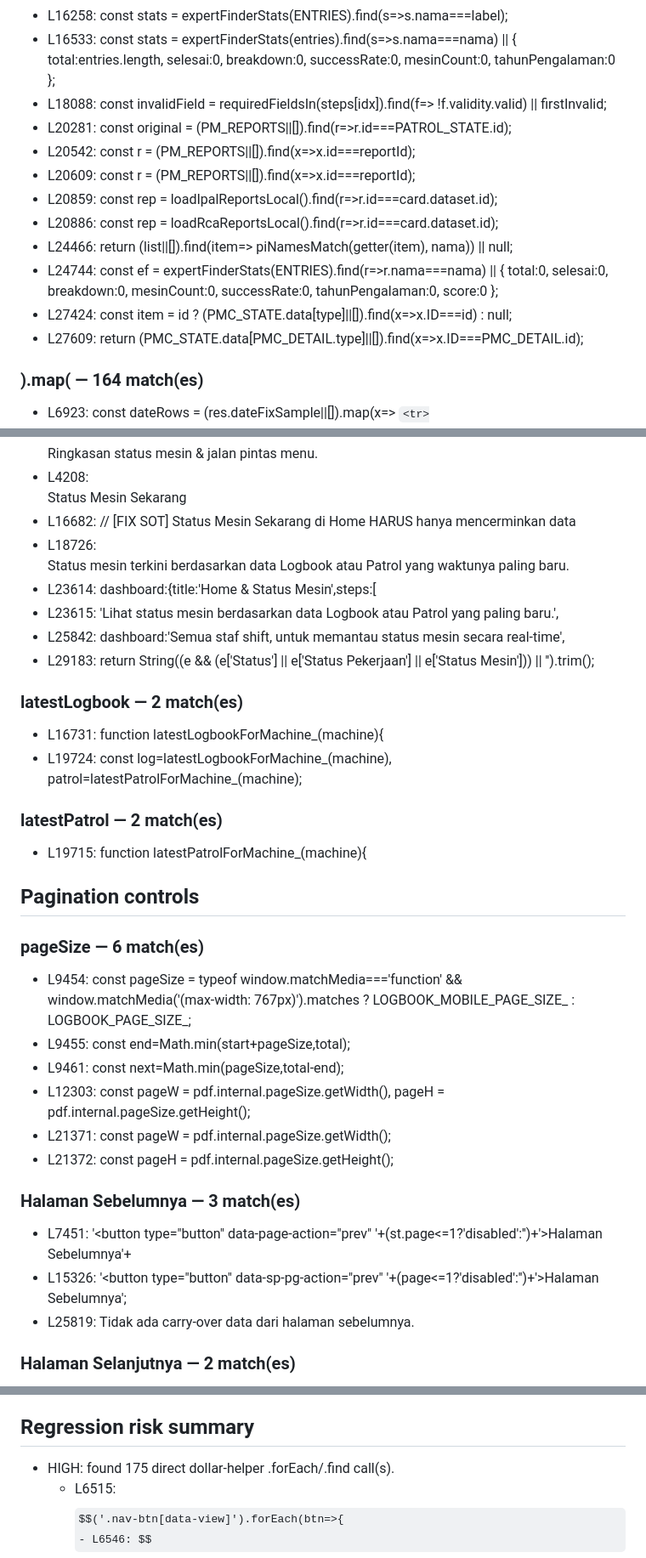
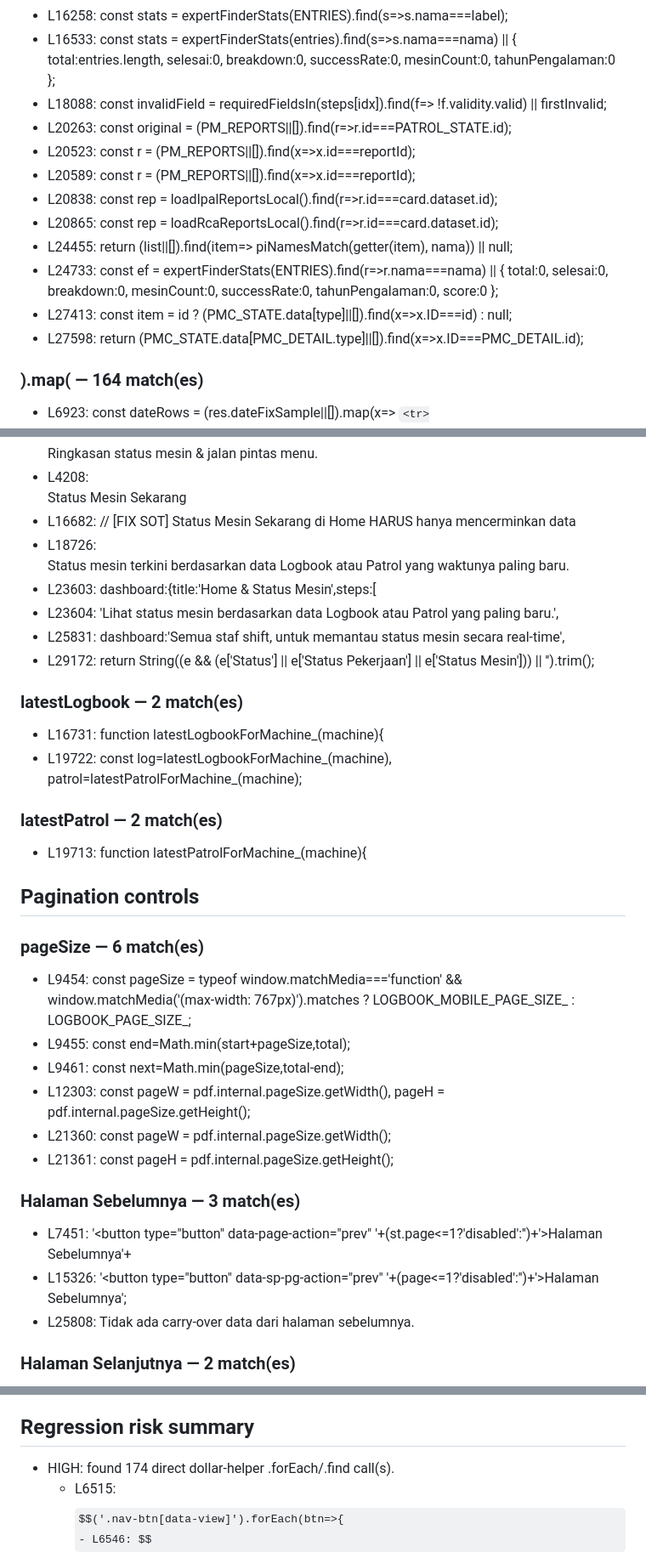
Before and after one commit to juldigi/bmj.omodos, a Markdown page: audit/RECOVERED_FRONTEND_STATIC_AUDIT.md, 3 parts joined by grey strips. Shown at 85% size. Drawn GitHub-style; some formulas as TeX source.

Commit message:
chore: keep Patrol PR scoped to feature changes

```diff
--- a/audit/RECOVERED_FRONTEND_STATIC_AUDIT.md
+++ b/audit/RECOVERED_FRONTEND_STATIC_AUDIT.md
@@ -69,15 +69,15 @@
 - L16258: const stats = expertFinderStats(ENTRIES).find(s=>s.nama===label);
 - L16533: const stats = expertFinderStats(entries).find(s=>s.nama===nama) || { total:entries.length, selesai:0, breakdown:0, successRate:0, mesinCount:0, tahunPengalaman:0 };
 - L18088: const invalidField = requiredFieldsIn(steps[idx]).find(f=> !f.validity.valid) || firstInvalid;
-- L20281: const original = (PM_REPORTS||[]).find(r=>r.id===PATROL_STATE.id);
-- L20542: const r = (PM_REPORTS||[]).find(x=>x.id===reportId);
-- L20609: const r = (PM_REPORTS||[]).find(x=>x.id===reportId);
-- L20859: const rep = loadIpalReportsLocal().find(r=>r.id===card.dataset.id);
-- L20886: const rep = loadRcaReportsLocal().find(r=>r.id===card.dataset.id);
-- L24466: return (list||[]).find(item=> piNamesMatch(getter(item), nama)) || null;
-- L24744: const ef = expertFinderStats(ENTRIES).find(r=>r.nama===nama) || { total:0, selesai:0, breakdown:0, mesinCount:0, successRate:0, tahunPengalaman:0, score:0 };
-- L27424: const item = id ? (PMC_STATE.data[type]||[]).find(x=>x.ID===id) : null;
-- L27609: return (PMC_STATE.data[PMC_DETAIL.type]||[]).find(x=>x.ID===PMC_DETAIL.id);
+- L20263: const original = (PM_REPORTS||[]).find(r=>r.id===PATROL_STATE.id);
+- L20523: const r = (PM_REPORTS||[]).find(x=>x.id===reportId);
+- L20589: const r = (PM_REPORTS||[]).find(x=>x.id===reportId);
+- L20838: const rep = loadIpalReportsLocal().find(r=>r.id===card.dataset.id);
+- L20865: const rep = loadRcaReportsLocal().find(r=>r.id===card.dataset.id);
+- L24455: return (list||[]).find(item=> piNamesMatch(getter(item), nama)) || null;
+- L24733: const ef = expertFinderStats(ENTRIES).find(r=>r.nama===nama) || { total:0, selesai:0, breakdown:0, mesinCount:0, successRate:0, tahunPengalaman:0, score:0 };
+- L27413: const item = id ? (PMC_STATE.data[type]||[]).find(x=>x.ID===id) : null;
+- L27598: return (PMC_STATE.data[PMC_DETAIL.type]||[]).find(x=>x.ID===PMC_DETAIL.id);
 ### ).map( — 164 match(es)
 - L6923: const dateRows = (res.dateFixSample||[]).map(x=> `<tr><td>${escapeHtml(String(x.id))}</td><td>${escapeHtml(x.oldValue)}</td><td>→ ${escapeHtml(x.newValue)}</td></tr>`).join('');
 - L6924: const jenisRows = (res.jenisFixSample||[]).map(x=> `<tr><td>${escapeHtml(String(x.id))}</td><td>${escapeHtml(x.oldDeskripsi)}</td><td>→ Jenis Pekerjaan: ${escapeHtml(x.newJenis)}</td></tr>`).join('');
@@ -355,15 +355,15 @@
 - L4208: <div class="section-title home-status-title"><i class="ph-bold ph-gauge"></i> Status Mesin Sekarang</div>
 - L16682: // [FIX SOT] Status Mesin Sekarang di Home HARUS hanya mencerminkan data
 - L18726: <div class="sub">Status mesin terkini berdasarkan data Logbook atau Patrol yang waktunya paling baru.</div>
-- L23614: dashboard:{title:'Home & Status Mesin',steps:[
-- L23615: 'Lihat status mesin berdasarkan data Logbook atau Patrol yang paling baru.',
-- L25842: dashboard:'Semua staf shift, untuk memantau status mesin secara real-time',
-- L29183: return String((e && (e['Status'] || e['Status Pekerjaan'] || e['Status Mesin'])) || '').trim();
+- L23603: dashboard:{title:'Home & Status Mesin',steps:[
+- L23604: 'Lihat status mesin berdasarkan data Logbook atau Patrol yang paling baru.',
+- L25831: dashboard:'Semua staf shift, untuk memantau status mesin secara real-time',
+- L29172: return String((e && (e['Status'] || e['Status Pekerjaan'] || e['Status Mesin'])) || '').trim();
 ### latestLogbook — 2 match(es)
 - L16731: function latestLogbookForMachine_(machine){
-- L19724: const log=latestLogbookForMachine_(machine), patrol=latestPatrolForMachine_(machine);
+- L19722: const log=latestLogbookForMachine_(machine), patrol=latestPatrolForMachine_(machine);
 ### latestPatrol — 2 match(es)
-- L19715: function latestPatrolForMachine_(machine){
+- L19713: function latestPatrolForMachine_(machine){
 
 ## Pagination controls
 ### pageSize — 6 match(es)
@@ -371,12 +371,12 @@
 - L9455: const end=Math.min(start+pageSize,total);
 - L9461: const next=Math.min(pageSize,total-end);
 - L12303: const pageW = pdf.internal.pageSize.getWidth(), pageH = pdf.internal.pageSize.getHeight();
-- L21371: const pageW = pdf.internal.pageSize.getWidth();
-- L21372: const pageH = pdf.internal.pageSize.getHeight();
+- L21360: const pageW = pdf.internal.pageSize.getWidth();
+- L21361: const pageH = pdf.internal.pageSize.getHeight();
 ### Halaman Sebelumnya — 3 match(es)
 - L7451: '<button type="button" data-page-action="prev" '+(st.page<=1?'disabled':'')+'>Halaman Sebelumnya</button>'+
 - L15326: '<button type="button" data-sp-pg-action="prev" '+(page<=1?'disabled':'')+'>Halaman Sebelumnya</button>';
-- L25819: Tidak ada carry-over data dari halaman sebelumnya.
+- L25808: Tidak ada carry-over data dari halaman sebelumnya.
 ### Halaman Selanjutnya — 2 match(es)
 - L7453: '<button type="button" data-page-action="next" '+(st.page>=totalPages?'disabled':'')+'>Halaman Selanjutnya</button>'+
 - L15334: nav += '<button type="button" data-sp-pg-action="next" '+(page>=totalPages?'disabled':'')+'>Halaman Selanjutnya</button>'+
@@ -388,7 +388,7 @@
 - L15335: '<button type="button" data-sp-pg-action="last" '+(page>=totalPages?'disabled':'')+'>Halaman Akhir</button>';
 
 ## Regression risk summary
-- HIGH: found 175 direct dollar-helper .forEach/.find call(s).
+- HIGH: found 174 direct dollar-helper .forEach/.find call(s).
   - L6515: $$('.nav-btn[data-view]').forEach(btn=>{
   - L6546: $$('.nav-group-collapsible').forEach(group=>{
   - L6569: $$('.bottom-nav-btn[data-group="'+groupKey+'"]').forEach(bn=>{ bn.style.display = visible ? '' : 'none'; });
```
Also changed, not shown: other parts of audit/RECOVERED_FRONTEND_STATIC_AUDIT.md (+40 -40 lines).
